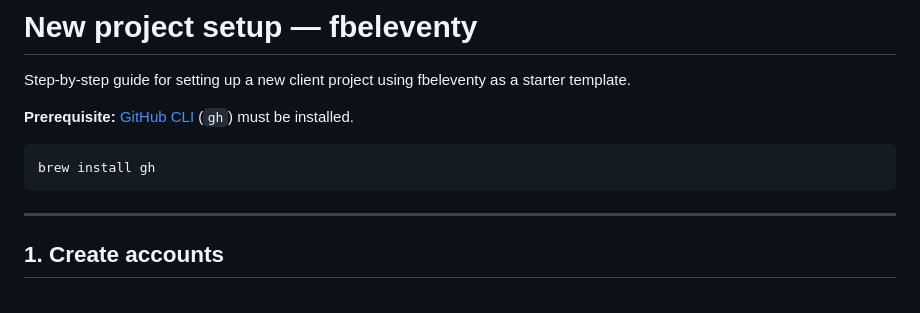
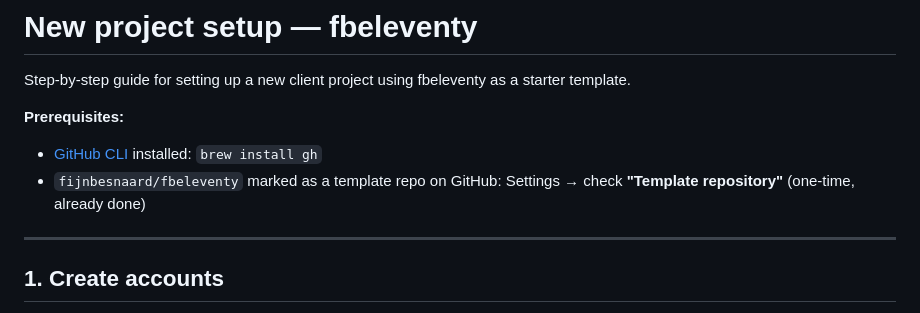
Before and after one commit to fijnbesnaard/fbeleventy, a Markdown page: NEW-PROJECT.md, the part around the change. Drawn GitHub-style.

Commit message:
Docs: note template repo setting as prerequisite

````diff
--- a/NEW-PROJECT.md
+++ b/NEW-PROJECT.md
@@ -2,10 +2,10 @@
 
 Step-by-step guide for setting up a new client project using fbeleventy as a starter template.
 
-**Prerequisite:** [GitHub CLI](https://cli.github.com) (`gh`) must be installed.
-```bash
-brew install gh
-```
+**Prerequisites:**
+- [GitHub CLI](https://cli.github.com) installed: `brew install gh`
+- `fijnbesnaard/fbeleventy` marked as a template repo on GitHub:
+  Settings → check **"Template repository"** (one-time, already done)
 
 ---
 
````
